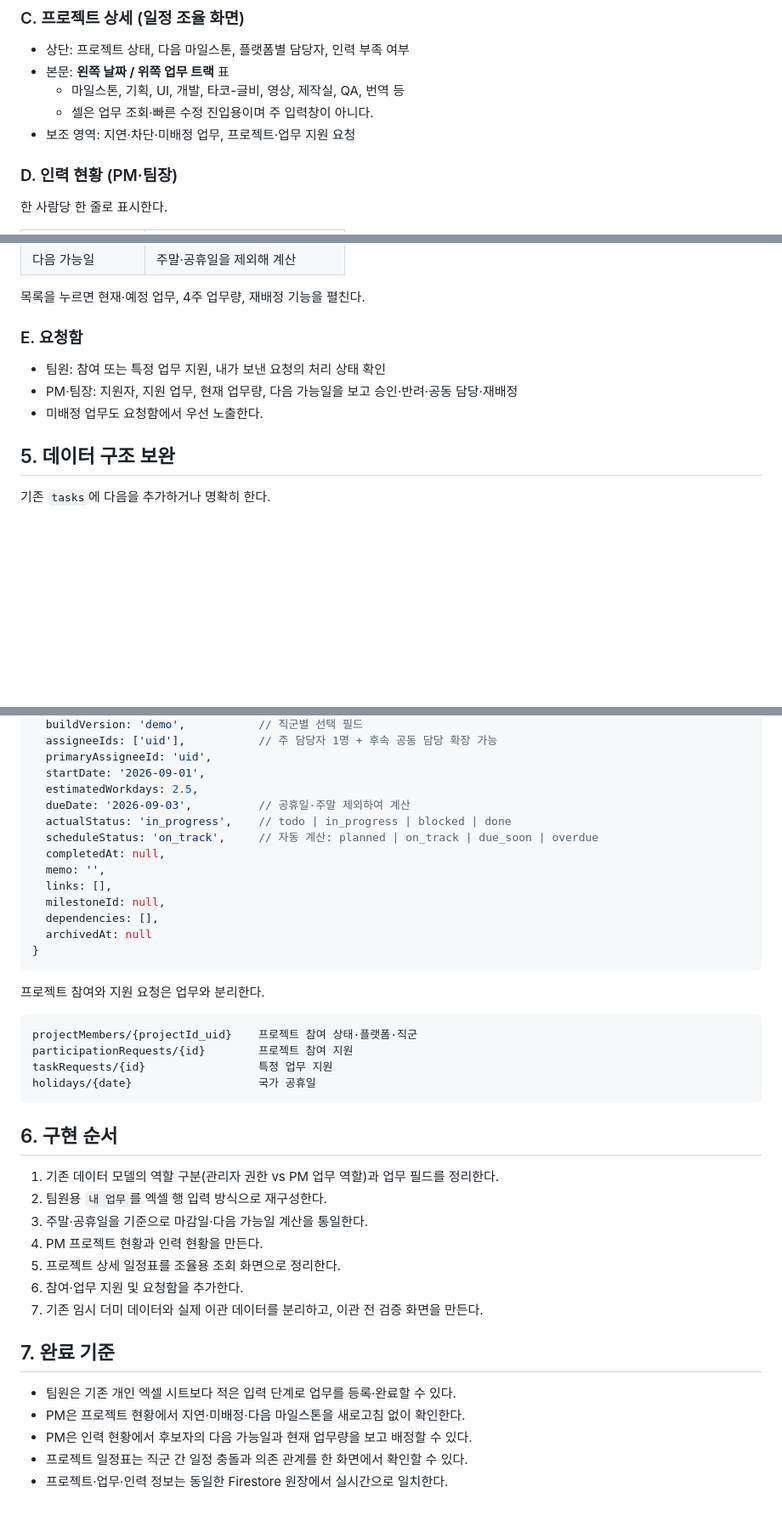
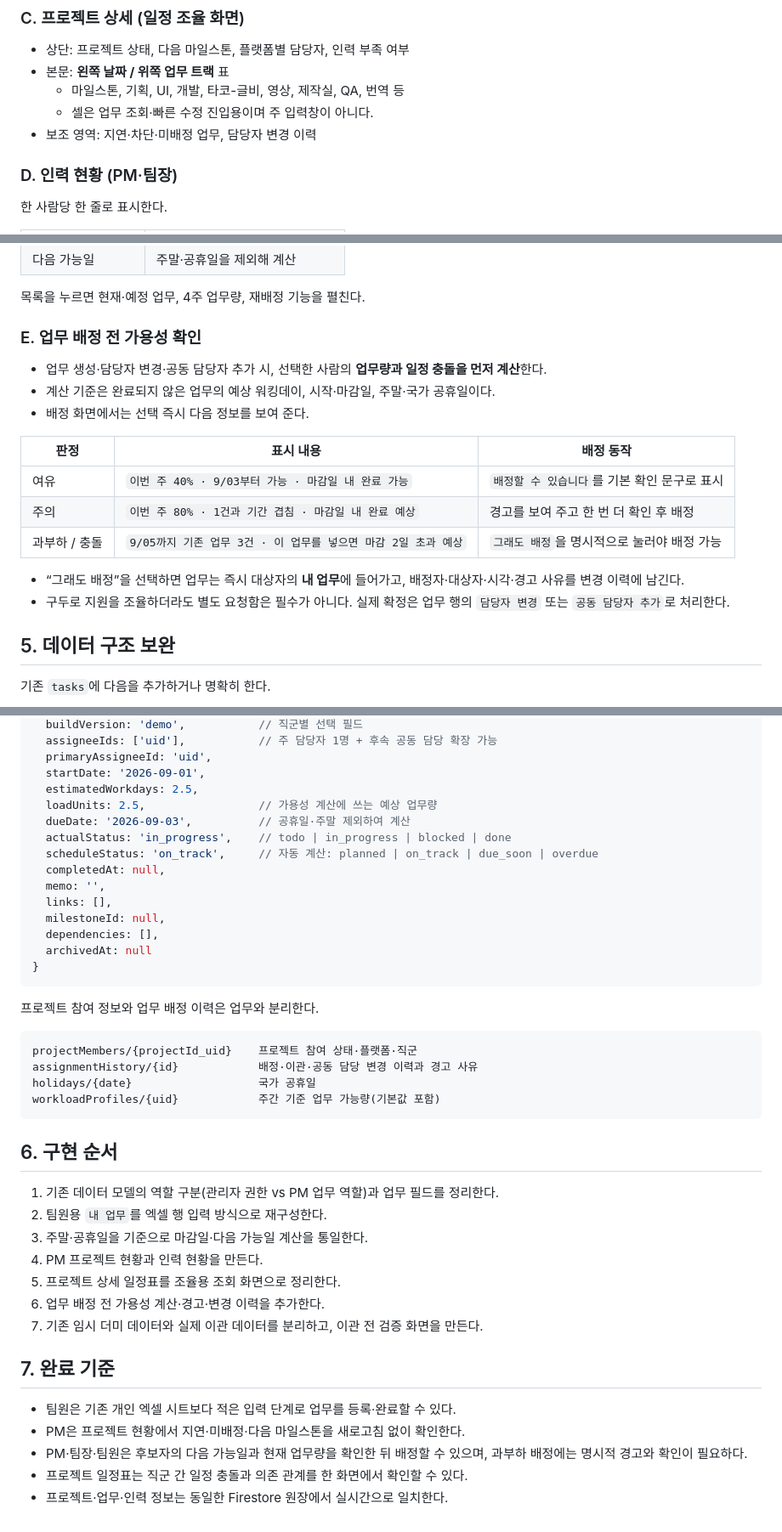
Before and after one commit to ydh0701/schedule-board, a Markdown page: docs/업무흐름_기반_재설계.md, 3 parts joined by grey strips. Shown at 85% size. GitHub-like rendering; blank space fills up the shorter version.

Commit message:
업무 배정 가용성 확인 기준 추가

````diff
--- a/docs/업무흐름_기반_재설계.md
+++ b/docs/업무흐름_기반_재설계.md
@@ -122,7 +119,7 @@ UI도 업무 한 줄 단위로 입력하지만, 기획보다 세부 맥락이
 - 본문: **왼쪽 날짜 / 위쪽 업무 트랙** 표
   - 마일스톤, 기획, UI, 개발, 타코-글비, 영상, 제작실, QA, 번역 등
   - 셀은 업무 조회·빠른 수정 진입용이며 주 입력창이 아니다.
-- 보조 영역: 지연·차단·미배정 업무, 프로젝트·업무 지원 요청
+- 보조 영역: 지연·차단·미배정 업무, 담당자 변경 이력
 
 ### D. 인력 현황 (PM·팀장)
 
@@ -139,11 +136,20 @@ UI도 업무 한 줄 단위로 입력하지만, 기획보다 세부 맥락이
 
 목록을 누르면 현재·예정 업무, 4주 업무량, 재배정 기능을 펼친다.
 
-### E. 요청함
+### E. 업무 배정 전 가용성 확인
 
-- 팀원: 참여 또는 특정 업무 지원, 내가 보낸 요청의 처리 상태 확인
-- PM·팀장: 지원자, 지원 업무, 현재 업무량, 다음 가능일을 보고 승인·반려·공동 담당·재배정
-- 미배정 업무도 요청함에서 우선 노출한다.
+- 업무 생성·담당자 변경·공동 담당자 추가 시, 선택한 사람의 **업무량과 일정 충돌을 먼저 계산**한다.
+- 계산 기준은 완료되지 않은 업무의 예상 워킹데이, 시작·마감일, 주말·국가 공휴일이다.
+- 배정 화면에서는 선택 즉시 다음 정보를 보여 준다.
+
+| 판정 | 표시 내용 | 배정 동작 |
+|---|---|---|
+| 여유 | `이번 주 40% · 9/03부터 가능 · 마감일 내 완료 가능` | `배정할 수 있습니다`를 기본 확인 문구로 표시 |
+| 주의 | `이번 주 80% · 1건과 기간 겹침 · 마감일 내 완료 예상` | 경고를 보여 주고 한 번 더 확인 후 배정 |
+| 과부하 / 충돌 | `9/05까지 기존 업무 3건 · 이 업무를 넣으면 마감 2일 초과 예상` | `그래도 배정`을 명시적으로 눌러야 배정 가능 |
+
+- “그래도 배정”을 선택하면 업무는 즉시 대상자의 **내 업무**에 들어가고, 배정자·대상자·시각·경고 사유를 변경 이력에 남긴다.
+- 구두로 지원을 조율하더라도 별도 요청함은 필수가 아니다. 실제 확정은 업무 행의 `담당자 변경` 또는 `공동 담당자 추가`로 처리한다.
 
 ## 5. 데이터 구조 보완
 
@@ -162,6 +168,7 @@ tasks/{taskId} = {
   primaryAssigneeId: 'uid',
   startDate: '2026-09-01',
   estimatedWorkdays: 2.5,
+  loadUnits: 2.5,                 // 가용성 계산에 쓰는 예상 업무량
   dueDate: '2026-09-03',          // 공휴일·주말 제외하여 계산
   actualStatus: 'in_progress',    // todo | in_progress | blocked | done
   scheduleStatus: 'on_track',     // 자동 계산: planned | on_track | due_soon | overdue
@@ -174,13 +181,13 @@ tasks/{taskId} = {
 }
 ```
 
-프로젝트 참여와 지원 요청은 업무와 분리한다.
+프로젝트 참여 정보와 업무 배정 이력은 업무와 분리한다.
 
 ```text
 projectMembers/{projectId_uid}    프로젝트 참여 상태·플랫폼·직군
-participationRequests/{id}        프로젝트 참여 지원
-taskRequests/{id}                 특정 업무 지원
+assignmentHistory/{id}            배정·이관·공동 담당 변경 이력과 경고 사유
 holidays/{date}                   국가 공휴일
+workloadProfiles/{uid}            주간 기준 업무 가능량(기본값 포함)
 ```
 
 ## 6. 구현 순서
@@ -190,13 +197,13 @@ holidays/{date}                   국가 공휴일
 3. 주말·공휴일을 기준으로 마감일·다음 가능일 계산을 통일한다.
 4. PM 프로젝트 현황과 인력 현황을 만든다.
 5. 프로젝트 상세 일정표를 조율용 조회 화면으로 정리한다.
-6. 참여·업무 지원 및 요청함을 추가한다.
+6. 업무 배정 전 가용성 계산·경고·변경 이력을 추가한다.
 7. 기존 임시 더미 데이터와 실제 이관 데이터를 분리하고, 이관 전 검증 화면을 만든다.
 
 ## 7. 완료 기준
 
 - 팀원은 기존 개인 엑셀 시트보다 적은 입력 단계로 업무를 등록·완료할 수 있다.
 - PM은 프로젝트 현황에서 지연·미배정·다음 마일스톤을 새로고침 없이 확인한다.
-- PM은 인력 현황에서 후보자의 다음 가능일과 현재 업무량을 보고 배정할 수 있다.
+- PM·팀장·팀원은 후보자의 다음 가능일과 현재 업무량을 확인한 뒤 배정할 수 있으며, 과부하 배정에는 명시적 경고와 확인이 필요하다.
 - 프로젝트 일정표는 직군 간 일정 충돌과 의존 관계를 한 화면에서 확인할 수 있다.
 - 프로젝트·업무·인력 정보는 동일한 Firestore 원장에서 실시간으로 일치한다.
````
Also changed, not shown: other parts of docs/업무흐름_기반_재설계.md (+3 -6 lines).
